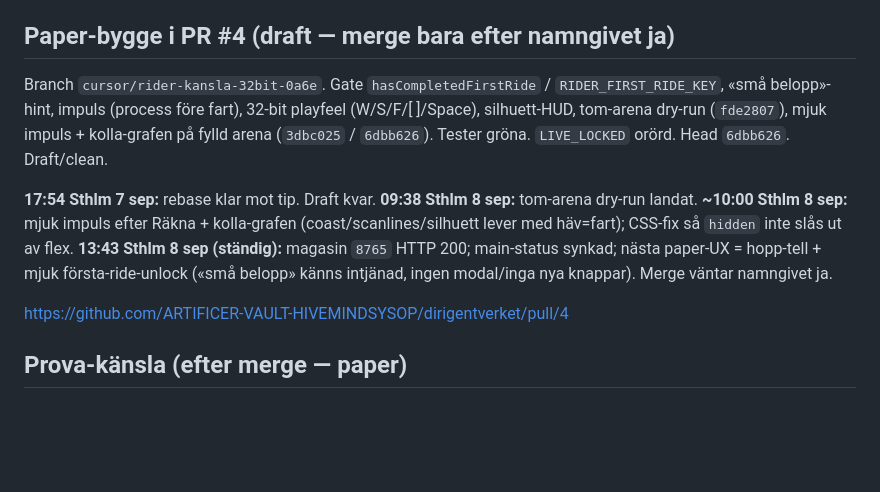
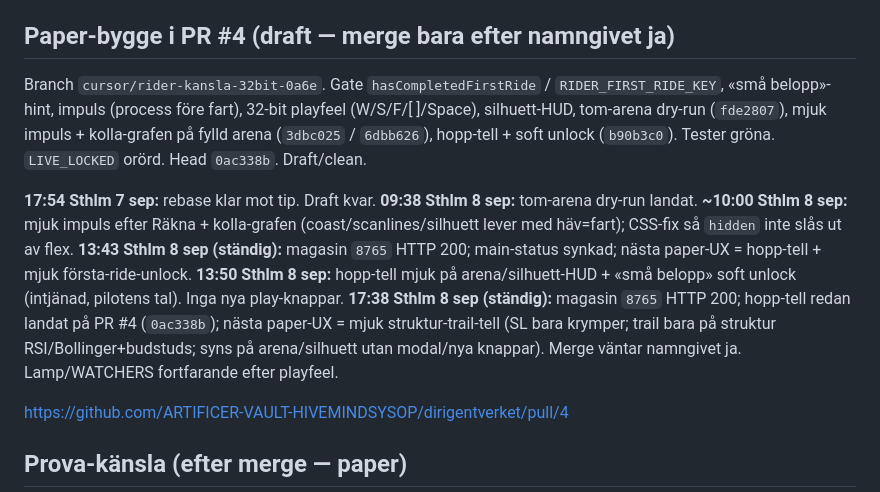
Before and after one commit to ARTIFICER-VAULT-HIVEMINDSYSOP/dirigentverket, a Markdown page: marknad/rider-kansla-32bit-paper.md, the part around the change. Drawn GitHub-style; blank space fills up the shorter version.

Commit message:
paper: synka rider-status — hopp-tell landat, nästa struktur-trail

```diff
--- a/marknad/rider-kansla-32bit-paper.md
+++ b/marknad/rider-kansla-32bit-paper.md
@@ -17,12 +17,14 @@
 - White-label + IPO-paper stubbar (`91d4d4d`).
 
 ## Paper-bygge i PR #4 (draft — merge bara efter namngivet ja)
-Branch `cursor/rider-kansla-32bit-0a6e`. Gate `hasCompletedFirstRide` / `RIDER_FIRST_RIDE_KEY`, «små belopp»-hint, impuls (process före fart), 32-bit playfeel (W/S/F/[ ]/Space), silhuett-HUD, tom-arena dry-run (`fde2807`), mjuk impuls + kolla-grafen på fylld arena (`3dbc025` / `6dbb626`). Tester gröna. `LIVE_LOCKED` orörd. Head `6dbb626`. Draft/clean.
+Branch `cursor/rider-kansla-32bit-0a6e`. Gate `hasCompletedFirstRide` / `RIDER_FIRST_RIDE_KEY`, «små belopp»-hint, impuls (process före fart), 32-bit playfeel (W/S/F/[ ]/Space), silhuett-HUD, tom-arena dry-run (`fde2807`), mjuk impuls + kolla-grafen på fylld arena (`3dbc025` / `6dbb626`), hopp-tell + soft unlock (`b90b3c0`). Tester gröna. `LIVE_LOCKED` orörd. Head `0ac338b`. Draft/clean.
 
 **17:54 Sthlm 7 sep:** rebase klar mot tip. Draft kvar.
 **09:38 Sthlm 8 sep:** tom-arena dry-run landat.
 **~10:00 Sthlm 8 sep:** mjuk impuls efter Räkna + kolla-grafen (coast/scanlines/silhuett lever med häv=fart); CSS-fix så `hidden` inte slås ut av flex.
-**13:43 Sthlm 8 sep (ständig):** magasin `8765` HTTP 200; main-status synkad; nästa paper-UX = hopp-tell + mjuk första-ride-unlock («små belopp» känns intjänad, ingen modal/inga nya knappar). Merge väntar namngivet ja.
+**13:43 Sthlm 8 sep (ständig):** magasin `8765` HTTP 200; main-status synkad; nästa paper-UX = hopp-tell + mjuk första-ride-unlock.
+**13:50 Sthlm 8 sep:** hopp-tell mjuk på arena/silhuett-HUD + «små belopp» soft unlock (intjänad, pilotens tal). Inga nya play-knappar.
+**17:38 Sthlm 8 sep (ständig):** magasin `8765` HTTP 200; hopp-tell redan landat på PR #4 (`0ac338b`); nästa paper-UX = mjuk struktur-trail-tell (SL bara krymper; trail bara på struktur RSI/Bollinger+budstuds; syns på arena/silhuett utan modal/nya knappar). Merge väntar namngivet ja. Lamp/WATCHERS fortfarande efter playfeel.
 
 https://github.com/ARTIFICER-VAULT-HIVEMINDSYSOP/dirigentverket/pull/4
 
```
